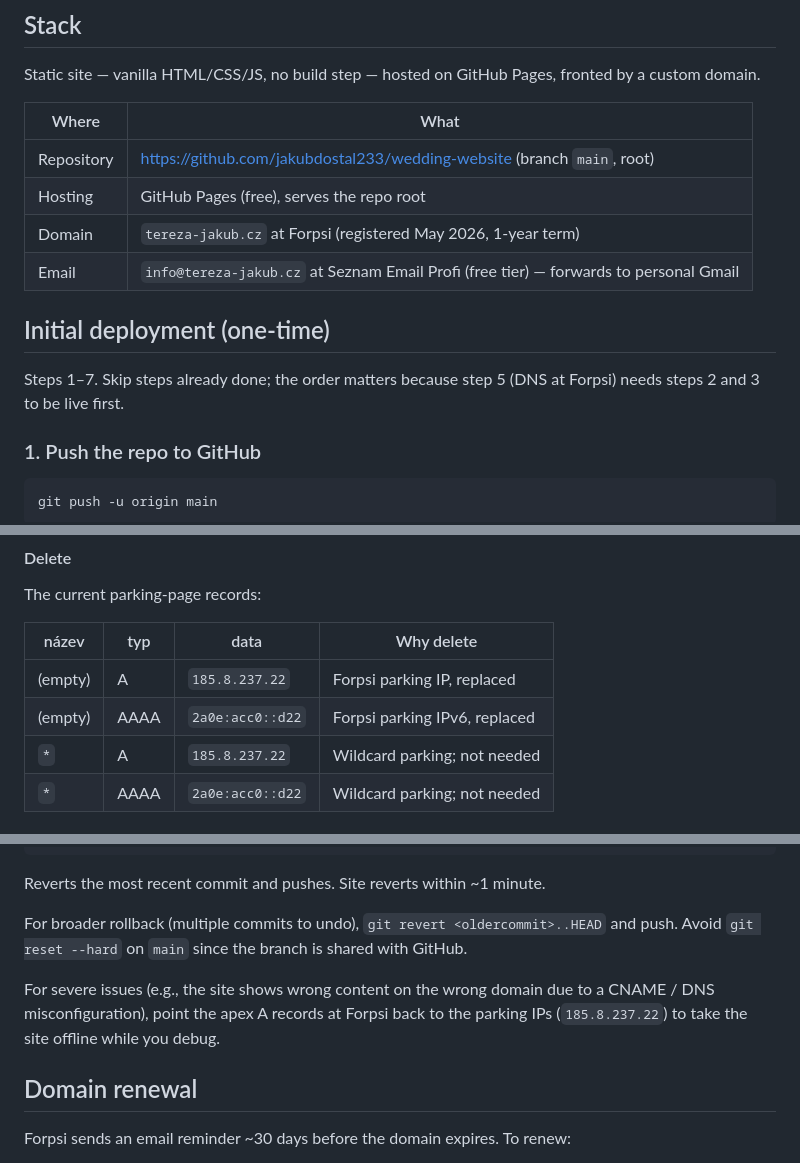
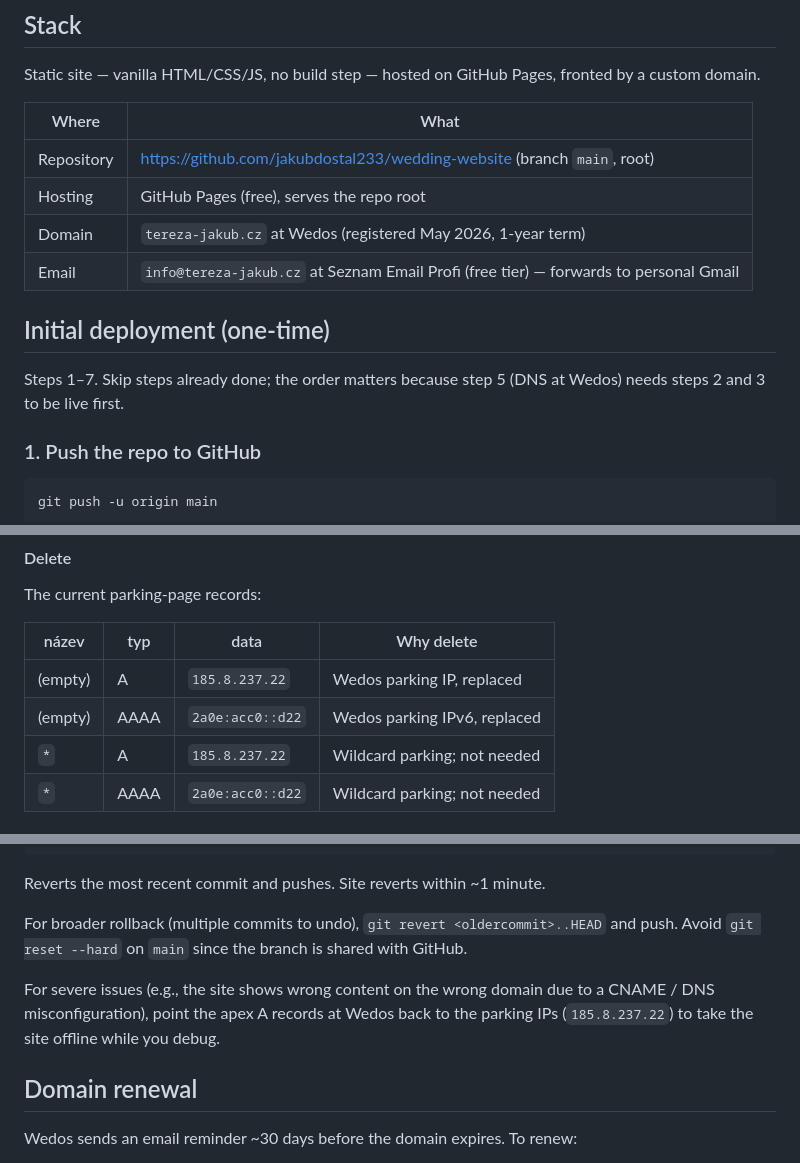
Before and after one commit to jakubdostal233/wedding-website, a Markdown page: docs/deployment.md, 3 parts joined by grey strips. Rendered like a GitHub page.

```diff
--- a/docs/deployment.md
+++ b/docs/deployment.md
@@ -20,12 +20,12 @@ Static site &mdash; vanilla HTML/CSS/JS, no build step &mdash; hosted on GitHub
 |-------|------|
 | Repository | <https://github.com/jakubdostal233/wedding-website> (branch `main`, root) |
 | Hosting | GitHub Pages (free), serves the repo root |
-| Domain | `tereza-jakub.cz` at Forpsi (registered May 2026, 1-year term) |
+| Domain | `tereza-jakub.cz` at Wedos (registered May 2026, 1-year term) |
 | Email | `info@tereza-jakub.cz` at Seznam Email Profi (free tier) &mdash; forwards to personal Gmail |
 
 ## Initial deployment (one-time)
 
-Steps 1&ndash;7. Skip steps already done; the order matters because step 5 (DNS at Forpsi) needs steps 2 and 3 to be live first.
+Steps 1&ndash;7. Skip steps already done; the order matters because step 5 (DNS at Wedos) needs steps 2 and 3 to be live first.
 
 ### 1. Push the repo to GitHub
 
@@ -74,8 +74,8 @@ The current parking-page records:
 
 | název | typ | data | Why delete |
 |-------|-----|------|------------|
-| (empty) | A | `185.8.237.22` | Forpsi parking IP, replaced |
-| (empty) | AAAA | `2a0e:acc0::d22` | Forpsi parking IPv6, replaced |
+| (empty) | A | `185.8.237.22` | Wedos parking IP, replaced |
+| (empty) | AAAA | `2a0e:acc0::d22` | Wedos parking IPv6, replaced |
 | `*` | A | `185.8.237.22` | Wildcard parking; not needed |
 | `*` | AAAA | `2a0e:acc0::d22` | Wildcard parking; not needed |
 
@@ -175,9 +175,9 @@ Reverts the most recent commit and pushes. Site reverts within ~1 minute.
 
 For broader rollback (multiple commits to undo), `git revert <oldercommit>..HEAD` and push. Avoid `git reset --hard` on `main` since the branch is shared with GitHub.
 
-For severe issues (e.g., the site shows wrong content on the wrong domain due to a CNAME / DNS misconfiguration), point the apex A records at Forpsi back to the parking IPs (`185.8.237.22`) to take the site offline while you debug.
+For severe issues (e.g., the site shows wrong content on the wrong domain due to a CNAME / DNS misconfiguration), point the apex A records at Wedos back to the parking IPs (`185.8.237.22`) to take the site offline while you debug.
 
 ## Domain renewal
 
-Forpsi sends an email reminder ~30 days before the domain expires. To renew:
+Wedos sends an email reminder ~30 days before the domain expires. To renew:
 
```
Also changed, not shown: other parts of docs/deployment.md (+6 -6 lines), dev/SPEC.md (+1 -1 lines).
